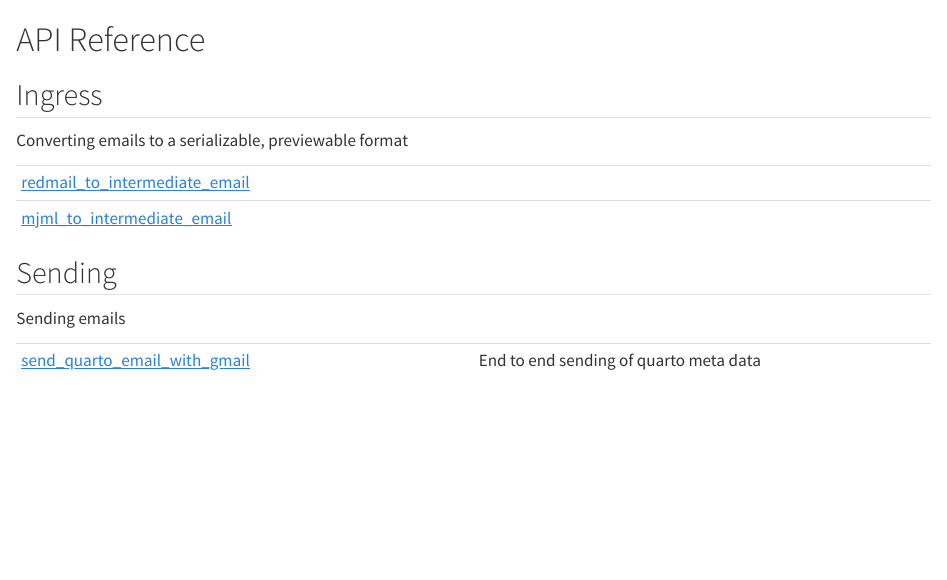
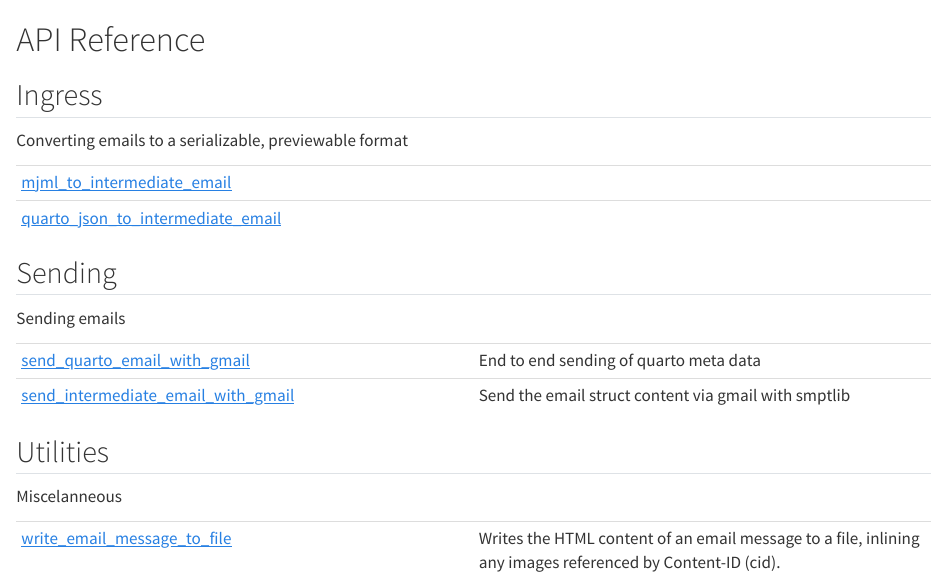
Before and after one commit to posit-dev/email-for-data-science, a Quarto document (reference/index.qmd): the page in a window 1100 px wide, from its top. Rendered offline with R 4.5, knitr and Pandoc in place of Quarto, with nearby package versions.

Commit message:
rename to quarto_json_to_intermediate_email, and update quarto yml

````diff
--- a/_quarto.yml
+++ b/_quarto.yml
@@ -42,8 +42,10 @@ quartodoc:
       desc: >
         Converting emails to a serializable, previewable format
       contents:
-        - redmail_to_intermediate_email
+        # - redmail_to_intermediate_email
         - mjml_to_intermediate_email
+        # - yagmail_to_intermediate_email,
+        - quarto_json_to_intermediate_email
 
 
     - title: Sending
@@ -51,6 +53,17 @@ quartodoc:
         Sending emails
       contents:
         - send_quarto_email_with_gmail
+        - send_intermediate_email_with_gmail
+        # - send_intermediate_email_with_redmail,
+        # - send_intermediate_email_with_yagmail,
+        # - send_intermediate_email_with_mailgun,
+        # - send_intermediate_email_with_smtp,
+
+    - title: Utilities
+      desc: >
+        Miscelanneous
+      contents:
+        - write_email_message_to_file
 
 
 format:
--- a/objects.json
+++ b/objects.json
@@ -1 +1 @@
-{"project": "emailer-lib", "version": "0.0.9999", "count": 6, "items": [{"name": "emailer-lib.redmail_to_intermediate_email", "domain": "py", "role": "function", "priority": "1", "uri": "reference/redmail_to_intermediate_email.html#emailer-lib.redmail_to_intermediate_email", "dispname": "-"}, {"name": "emailer-lib.ingress.redmail_to_intermediate_email", "domain": "py", "role": "function", "priority": "1", "uri": "reference/redmail_to_intermediate_email.html#emailer-lib.redmail_to_intermediate_email", "dispname": "emailer-lib.redmail_to_intermediate_email"}, {"name": "emailer-lib.mjml_to_intermediate_email", "domain": "py", "role": "function", "priority": "1", "uri": "reference/mjml_to_intermediate_email.html#emailer-lib.mjml_to_intermediate_email", "dispname": "-"}, {"name": "emailer-lib.ingress.mjml_to_intermediate_email", "domain": "py", "role": "function", "priority": "1", "uri": "reference/mjml_to_intermediate_email.html#emailer-lib.mjml_to_intermediate_email", "dispname": "emailer-lib.mjml_to_intermediate_email"}, {"name": "emailer-lib.send_quarto_email_with_gmail", "domain": "py", "role": "function", "priority": "1", "uri": "reference/send_quarto_email_with_gmail.html#emailer-lib.send_quarto_email_with_gmail", "dispname": "-"}, {"name": "emailer-lib.egress.send_quarto_email_with_gmail", "domain": "py", "role": "function", "priority": "1", "uri": "reference/send_quarto_email_with_gmail.html#emailer-lib.send_quarto_email_with_gmail", "dispname": "emailer-lib.send_quarto_email_with_gmail"}]}
+{"project": "emailer-lib", "version": "0.0.9999", "count": 10, "items": [{"name": "emailer-lib.mjml_to_intermediate_email", "domain": "py", "role": "function", "priority": "1", "uri": "reference/mjml_to_intermediate_email.html#emailer-lib.mjml_to_intermediate_email", "dispname": "-"}, {"name": "emailer-lib.ingress.mjml_to_intermediate_email", "domain": "py", "role": "function", "priority": "1", "uri": "reference/mjml_to_intermediate_email.html#emailer-lib.mjml_to_intermediate_email", "dispname": "emailer-lib.mjml_to_intermediate_email"}, {"name": "emailer-lib.quarto_json_to_intermediate_email", "domain": "py", "role": "function", "priority": "1", "uri": "reference/quarto_json_to_intermediate_email.html#emailer-lib.quarto_json_to_intermediate_email", "dispname": "-"}, {"name": "emailer-lib.ingress.quarto_json_to_intermediate_email", "domain": "py", "role": "function", "priority": "1", "uri": "reference/quarto_json_to_intermediate_email.html#emailer-lib.quarto_json_to_intermediate_email", "dispname": "emailer-lib.quarto_json_to_intermediate_email"}, {"name": "emailer-lib.send_quarto_email_with_gmail", "domain": "py", "role": "function", "priority": "1", "uri": "reference/send_quarto_email_with_gmail.html#emailer-lib.send_quarto_email_with_gmail", "dispname": "-"}, {"name": "emailer-lib.egress.send_quarto_email_with_gmail", "domain": "py", "role": "function", "priority": "1", "uri": "reference/send_quarto_email_with_gmail.html#emailer-lib.send_quarto_email_with_gmail", "dispname": "emailer-lib.send_quarto_email_with_gmail"}, {"name": "emailer-lib.send_intermediate_email_with_gmail", "domain": "py", "role": "function", "priority": "1", "uri": "reference/send_intermediate_email_with_gmail.html#emailer-lib.send_intermediate_email_with_gmail", "dispname": "-"}, {"name": "emailer-lib.egress.send_intermediate_email_with_gmail", "domain": "py", "role": "function", "priority": "1", "uri": "reference/send_intermediate_email_with_gmail.html#emailer-lib.send_intermediate_email_with_gmail", "dispname": "emailer-lib.send_intermediate_email_with_gmail"}, {"name": "emailer-lib.write_email_message_to_file", "domain": "py", "role": "function", "priority": "1", "uri": "reference/write_email_message_to_file.html#emailer-lib.write_email_message_to_file", "dispname": "-"}, {"name": "emailer-lib.utils.write_email_message_to_file", "domain": "py", "role": "function", "priority": "1", "uri": "reference/write_email_message_to_file.html#emailer-lib.write_email_message_to_file", "dispname": "emailer-lib.write_email_message_to_file"}]}
--- a/reference/index.qmd
+++ b/reference/index.qmd
@@ -7,8 +7,8 @@ Converting emails to a serializable, previewable format
 
 | | |
 | --- | --- |
-| [redmail_to_intermediate_email](redmail_to_intermediate_email.qmd#emailer-lib.redmail_to_intermediate_email) |  |
 | [mjml_to_intermediate_email](mjml_to_intermediate_email.qmd#emailer-lib.mjml_to_intermediate_email) |  |
+| [quarto_json_to_intermediate_email](quarto_json_to_intermediate_email.qmd#emailer-lib.quarto_json_to_intermediate_email) |  |
 
 ## Sending
 
@@ -18,3 +18,13 @@ Sending emails
 | | |
 | --- | --- |
 | [send_quarto_email_with_gmail](send_quarto_email_with_gmail.qmd#emailer-lib.send_quarto_email_with_gmail) | End to end sending of quarto meta data |
+| [send_intermediate_email_with_gmail](send_intermediate_email_with_gmail.qmd#emailer-lib.send_intermediate_email_with_gmail) | Send the email struct content via gmail with smptlib |
+
+## Utilities
+
+Miscelanneous
+
+
+| | |
+| --- | --- |
+| [write_email_message_to_file](write_email_message_to_file.qmd#emailer-lib.write_email_message_to_file) | Writes the HTML content of an email message to a file, inlining any images referenced by Content-ID (cid). |
--- /dev/null
+++ b/reference/quarto_json_to_intermediate_email.qmd
@@ -0,0 +1,5 @@
+# quarto_json_to_intermediate_email { #emailer-lib.quarto_json_to_intermediate_email }
+
+```python
+quarto_json_to_intermediate_email(path)
+```
--- a/reference/redmail_to_intermediate_email.qmd
+++ /dev/null
@@ -1,5 +0,0 @@
-# redmail_to_intermediate_email { #emailer-lib.redmail_to_intermediate_email }
-
-```python
-redmail_to_intermediate_email(msg)
-```
--- /dev/null
+++ b/reference/send_intermediate_email_with_gmail.qmd
@@ -0,0 +1,7 @@
+# send_intermediate_email_with_gmail { #emailer-lib.send_intermediate_email_with_gmail }
+
+```python
+send_intermediate_email_with_gmail(username, password, i_email)
+```
+
+Send the email struct content via gmail with smptlib
--- /dev/null
+++ b/reference/write_email_message_to_file.qmd
@@ -0,0 +1,18 @@
+# write_email_message_to_file { #emailer-lib.write_email_message_to_file }
+
+```python
+write_email_message_to_file(msg, out_file='preview_email.html')
+```
+
+Writes the HTML content of an email message to a file, inlining any images referenced by Content-ID (cid).
+
+This function extracts all attachments referenced by Content-ID from the given EmailMessage,
+replaces any `src="cid:..."` references in the HTML body with base64-encoded image data,
+and writes the resulting HTML to the specified output file.
+
+Params:
+    msg (EmailMessage): The email message object containing the HTML body and attachments.
+    out_file (str, optional): The path to the output HTML file. Defaults to "preview_email.html".
+
+Returns:
+    None
````
Also changed, not shown: emailer-lib/__init__.py (+3 -3 lines), emailer-lib/egress.py (+2 -2 lines), emailer-lib/ingress.py (+2 -2 lines), emailer-lib/README.md.
